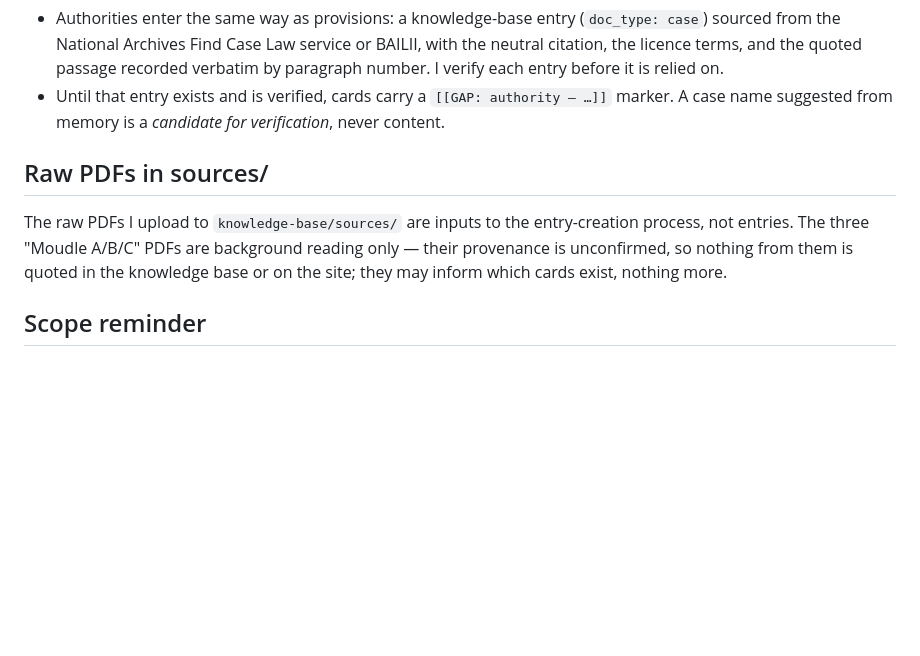
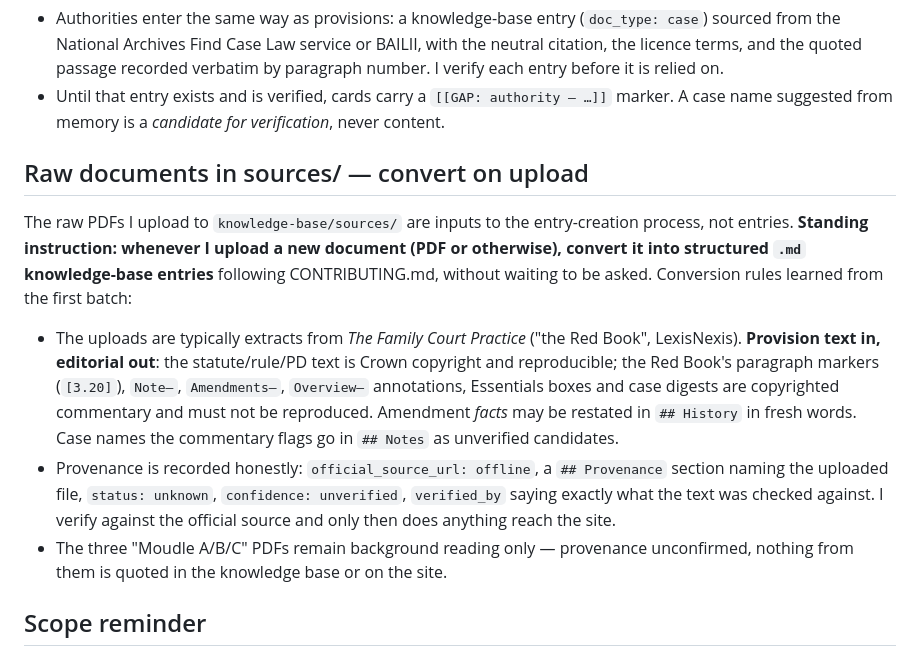
Before and after one commit to aadeniran19-debug/barkingpenhappy, a Markdown page: CLAUDE.md, the part around the change. Drawn GitHub-style; blank space fills up the shorter version.

Commit message:
Make document-upload conversion a standing rule
Any document uploaded to knowledge-base/sources/ is converted into
structured entries without waiting to be asked. Record the Red Book
handling rules learned from the first conversion batch: provision text
in, publisher editorial out; offline provenance recorded honestly;
entries land unverified for the author to check.

Co-Authored-By: Claude Fable 5 <noreply@anthropic.com>
Claude-Session: https://claude.ai/code/session_01BgP1wVei1J65tkqjtmuF8a

```diff
--- a/CLAUDE.md
+++ b/CLAUDE.md
@@ -203,12 +203,27 @@ subfolders, and `doc_type` does the classifying. See its
 - Until that entry exists and is verified, cards carry a `[[GAP: authority — …]]` marker.
   A case name suggested from memory is a *candidate for verification*, never content.
 
-## Raw PDFs in sources/
+## Raw documents in sources/ — convert on upload
 
 The raw PDFs I upload to `knowledge-base/sources/` are inputs to the entry-creation
-process, not entries. The three "Moudle A/B/C" PDFs are background reading only — their
-provenance is unconfirmed, so nothing from them is quoted in the knowledge base or on the
-site; they may inform which cards exist, nothing more.
+process, not entries. **Standing instruction: whenever I upload a new document (PDF or
+otherwise), convert it into structured `.md` knowledge-base entries** following
+CONTRIBUTING.md, without waiting to be asked. Conversion rules learned from the first
+batch:
+
+- The uploads are typically extracts from *The Family Court Practice* ("the Red Book",
+  LexisNexis). **Provision text in, editorial out**: the statute/rule/PD text is Crown
+  copyright and reproducible; the Red Book's paragraph markers (`[3.20]`), `Note—`,
+  `Amendments—`, `Overview—` annotations, Essentials boxes and case digests are
+  copyrighted commentary and must not be reproduced. Amendment *facts* may be restated in
+  `## History` in fresh words. Case names the commentary flags go in `## Notes` as
+  unverified candidates.
+- Provenance is recorded honestly: `official_source_url: offline`, a `## Provenance`
+  section naming the uploaded file, `status: unknown`, `confidence: unverified`,
+  `verified_by` saying exactly what the text was checked against. I verify against the
+  official source and only then does anything reach the site.
+- The three "Moudle A/B/C" PDFs remain background reading only — provenance unconfirmed,
+  nothing from them is quoted in the knowledge base or on the site.
 
 ## Scope reminder
 
```
Also changed, not shown: 1 other file.
